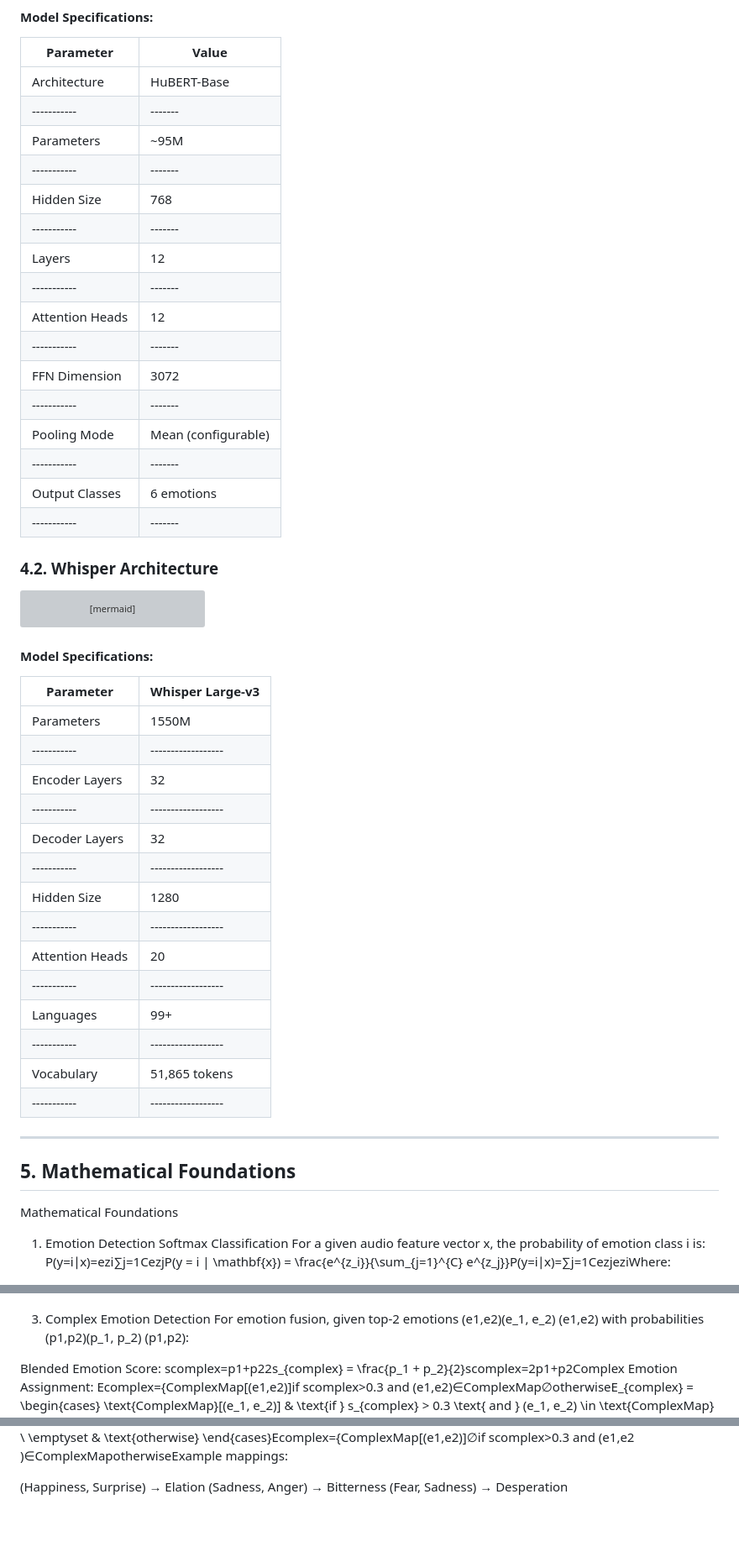
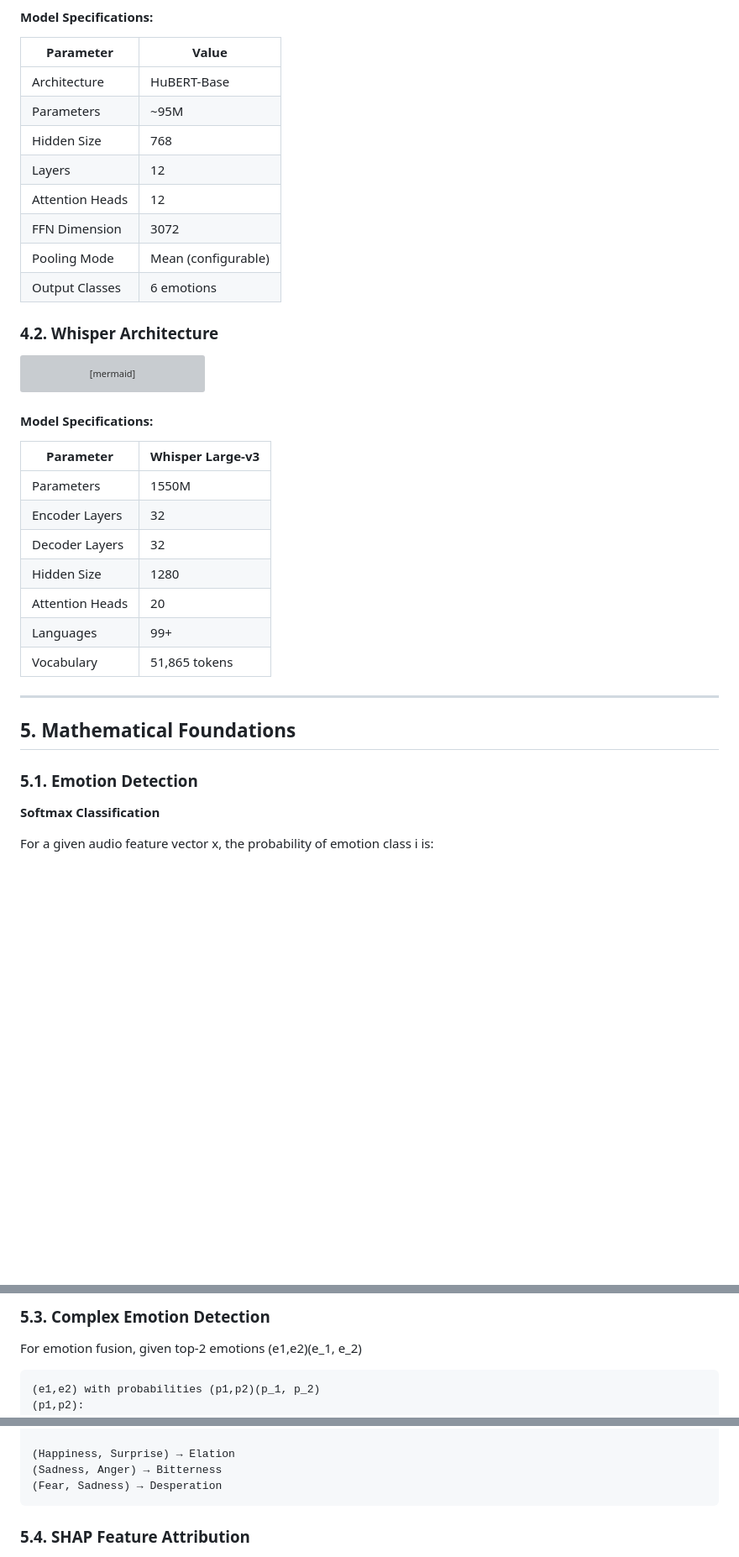
Before and after one commit to satyaki-mitra/HuBERT-Whisper-Based-Speech-Emotion-Analyzer, a Markdown page: docs/ARCHITECTURE.md, 3 parts joined by grey strips. Shown at 84% size. GitHub-like rendering; blank space fills up the shorter version; grey boxes are pictures that could not be loaded.

Commit message:
Addition ARCHITECTURE.md

````diff
--- a/docs/ARCHITECTURE.md
+++ b/docs/ARCHITECTURE.md
@@ -421,21 +417,13 @@ graph TB
 | Parameter | Value |
 |-----------|-------|
 | Architecture | HuBERT-Base |
-|-----------|-------|
 | Parameters | ~95M |
-|-----------|-------|
 | Hidden Size | 768 |
-|-----------|-------|
 | Layers | 12 |
-|-----------|-------|
 | Attention Heads| 12 |
-|-----------|-------|
 | FFN Dimension| 3072 |
-|-----------|-------|
 | Pooling Mode | Mean (configurable)|
-|-----------|-------|
 | Output Classes | 6 emotions |
-|-----------|-------|
 
 ### 4.2. Whisper Architecture
 
@@ -467,24 +455,19 @@ graph LR
 | Parameter | Whisper Large-v3 |
 |-----------|------------------|
 | Parameters | 1550M |
-|-----------|------------------|
 | Encoder Layers | 32 |
-|-----------|------------------|
 | Decoder Layers | 32 |
-|-----------|------------------|
 | Hidden Size | 1280 |
-|-----------|------------------|
 | Attention Heads | 20 |
-|-----------|------------------|
 | Languages | 99+ |
-|-----------|------------------|
 | Vocabulary | 51,865 tokens |
-|-----------|------------------|
 
 ---
 
 ## 5. Mathematical Foundations
-Mathematical Foundations
-1. Emotion Detection
-Softmax Classification
+
+### 5.1. Emotion Detection
+
+**Softmax Classification**
+
 For a given audio feature vector x, the probability of emotion class i is:
@@ -547,5 +550,5 @@
 
 
+### 5.3. Complex Emotion Detection
 
-3. Complex Emotion Detection
 For emotion fusion, given top-2 emotions (e1,e2)(e_1, e_2)
@@ -564,5 +569,7 @@ Example mappings:
 (Happiness, Surprise) → Elation
 (Sadness, Anger) → Bitterness
 (Fear, Sadness) → Desperation
+```
 
+### 5.4. SHAP Feature Attribution
 
````
Also changed, not shown: other parts of docs/ARCHITECTURE.md (+45 -19 lines).
